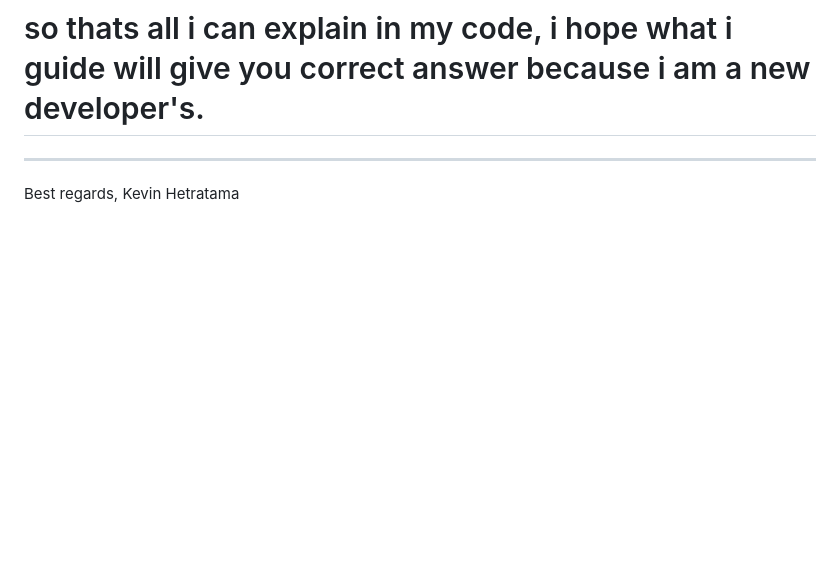
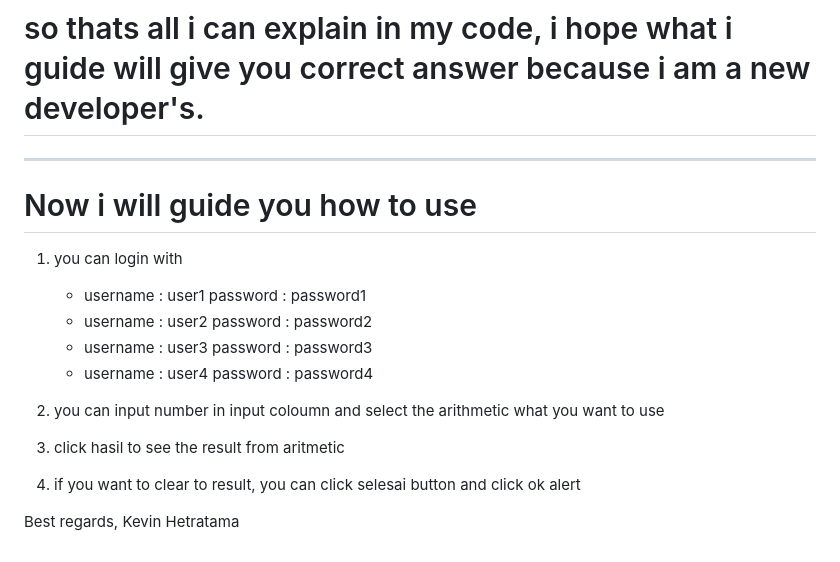
Before and after one commit to kevine112/Landing-page, a Markdown page: README.md, the part around the change. GitHub-like rendering; blank space fills up the shorter version.

```diff
--- a/README.md
+++ b/README.md
@@ -67,6 +67,22 @@ so this have a function, when you click ( hasil ), it will give you a list from
 
 
 -----------------------------------------------------------------------------------
+# Now i will guide you how to use
+1. you can login with
+   -	username : user1
+	password : password1
+   -	username : user2
+	password : password2
+   -	username : user3
+	password : password3
+   -	username : user4
+	password : password4
+
+2. you can input number in input coloumn and select the arithmetic what you want to use
+3. click hasil to see the result from aritmetic
+4. if you want to clear to result, you can click selesai button and click ok alert
+
+
 
 Best regards,
 Kevin Hetratama
```
